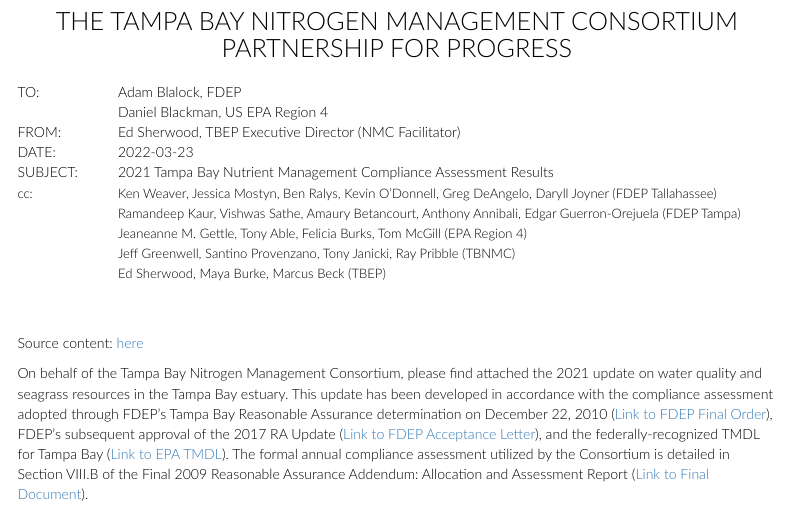
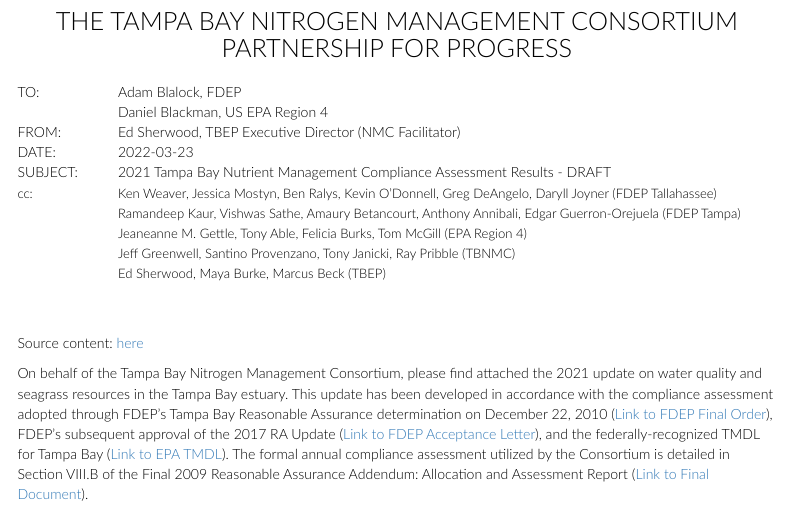
Before and after one commit to tbep-tech/tbnmc-compliance-assessment-2021, an R Markdown document (index.Rmd): the page in a window 1100 px wide, from 210 px down. Rendered offline with R 4.5, knitr and Pandoc, with nearby package versions; some code elsewhere in the file could not run offline; menus at the side of the page are left out.

Commit message:
add DRAFT to subject line

```diff
--- a/index.Rmd
+++ b/index.Rmd
@@ -81,7 +81,7 @@
   </tr>
   <tr>
     <td>SUBJECT:</td>
-    <td>`r maxyr` Tampa Bay Nutrient Management Compliance Assessment Results</td>
+    <td>`r maxyr` Tampa Bay Nutrient Management Compliance Assessment Results - DRAFT</td>
   </tr>
   <tr>
     <td><font size="2">cc:</font></td>
```
